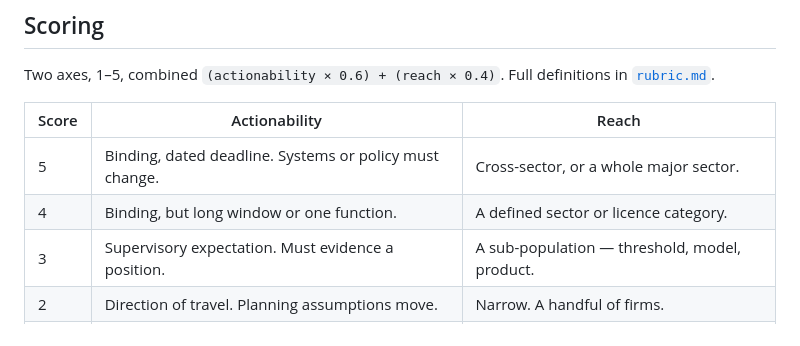
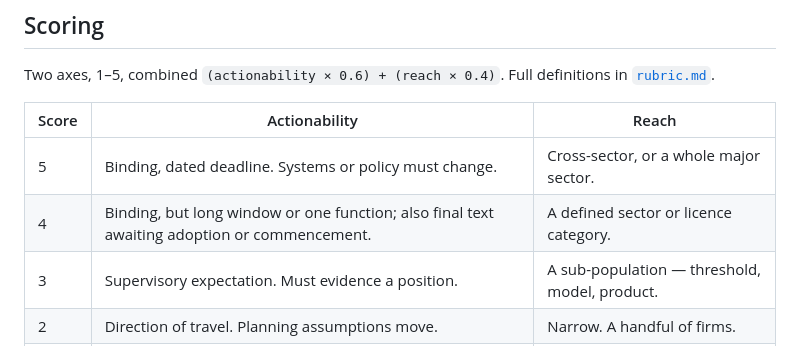
Before and after one commit to eunicerosado/regulatory-horizon-register, a Markdown page: SWEEP.md, the part around the change. Rendered like a GitHub page.

Commit message:
SWEEP.md: align actionability level 4 summary with rubric amendment of 2026-10-06

```diff
--- a/SWEEP.md
+++ b/SWEEP.md
@@ -144,7 +144,7 @@ definitions in [`rubric.md`](rubric.md).
 | Score | Actionability | Reach |
 |-------|---------------|-------|
 | 5 | Binding, dated deadline. Systems or policy must change. | Cross-sector, or a whole major sector. |
-| 4 | Binding, but long window or one function. | A defined sector or licence category. |
+| 4 | Binding, but long window or one function; also final text awaiting adoption or commencement. | A defined sector or licence category. |
 | 3 | Supervisory expectation. Must evidence a position. | A sub-population — threshold, model, product. |
 | 2 | Direction of travel. Planning assumptions move. | Narrow. A handful of firms. |
 | 1 | Informational. Enforcement outcome or restatement. | Firm-specific. |
```
